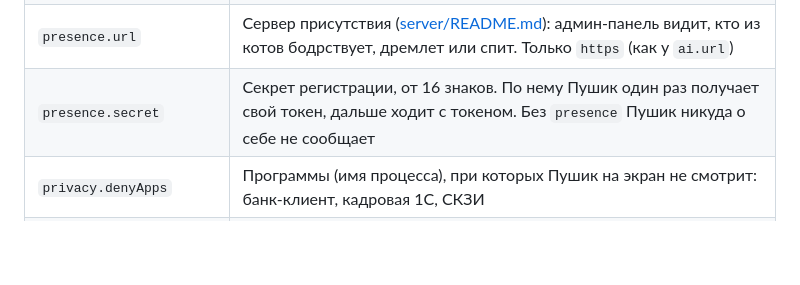
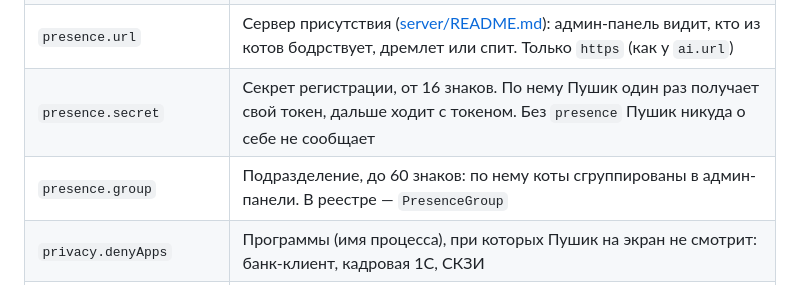
Before and after one commit to prettyw1ld/Desktop-Helper, a Markdown page: docs/enterprise/policy.md, the part around the change. GitHub-like rendering; blank space fills up the shorter version.

```diff
--- a/docs/enterprise/policy.md
+++ b/docs/enterprise/policy.md
@@ -48,6 +48,7 @@
 | `privacy.screenshots` | `screen` — весь экран (по умолчанию); `window` — ИИ видит только окно, с которым работает человек, остальное закрашено чёрным; `off` — снимок экрана не отправляется вообще, ИИ получает только названия кнопок окна от Windows. Непонятное значение считается `off` |
 | `presence.url` | Сервер присутствия ([server/README.md](../../server/README.md)): админ-панель видит, кто из котов бодрствует, дремлет или спит. Только `https` (как у `ai.url`) |
 | `presence.secret` | Секрет регистрации, от 16 знаков. По нему Пушик один раз получает свой токен, дальше ходит с токеном. Без `presence` Пушик никуда о себе не сообщает |
+| `presence.group` | Подразделение, до 60 знаков: по нему коты сгруппированы в админ-панели. В реестре — `PresenceGroup` |
 | `privacy.denyApps` | Программы (имя процесса), при которых Пушик на экран не смотрит: банк-клиент, кадровая 1С, СКЗИ |
 | `answers.allowHosts` | Адреса, на которые ИИ может давать ссылки (имя и все его поддомены), например `["corp.local", "kaspersky.ru"]`. В корпоративном режиме остальные ссылки из ответов убираются; без раздела ссылок нет совсем. В реестре — `AllowHosts`, через `;` |
 | `siem.host`, `siem.port`, `siem.proto` | Куда слать журнал событий: syslog (RFC 5424) в формате CEF. `proto`: `udp` (порт 514 по умолчанию), `tcp` (514) или `tls` (6514). В реестре — `SiemHost`, `SiemPort`, `SiemProto` |
```
Also changed, not shown: docs/enterprise/PLAN.md (+4 -3 lines), server/README.md (+13 -2 lines), docs/enterprise/admin-board.png (added), docs/enterprise/admin-card.png (added), docs/enterprise/admin-preview.png, 11 other files.
